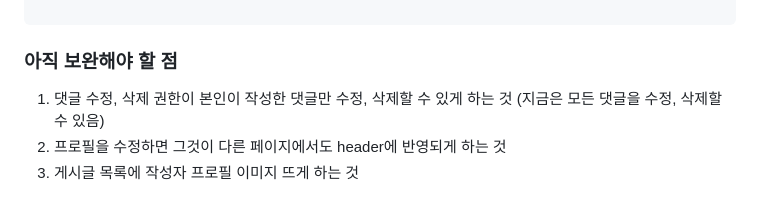
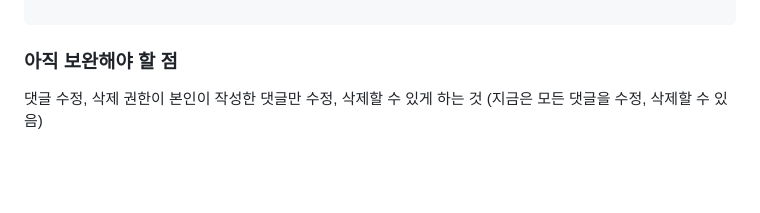
Before and after one commit to 100-hours-a-week/2-holly-kim-community-service-using-vanillaJS, a Markdown page: README.md, the part around the change. Rendered like a GitHub page; blank space fills up the shorter version.

```diff
--- a/README.md
+++ b/README.md
@@ -85,7 +85,5 @@ npm start
 
 ### 아직 보완해야 할 점
 
-1. 댓글 수정, 삭제 권한이 본인이 작성한 댓글만 수정, 삭제할 수 있게 하는 것
+댓글 수정, 삭제 권한이 본인이 작성한 댓글만 수정, 삭제할 수 있게 하는 것
 (지금은 모든 댓글을 수정, 삭제할 수 있음)
-2. 프로필을 수정하면 그것이 다른 페이지에서도 header에 반영되게 하는 것
-3. 게시글 목록에 작성자 프로필 이미지 뜨게 하는 것
```
